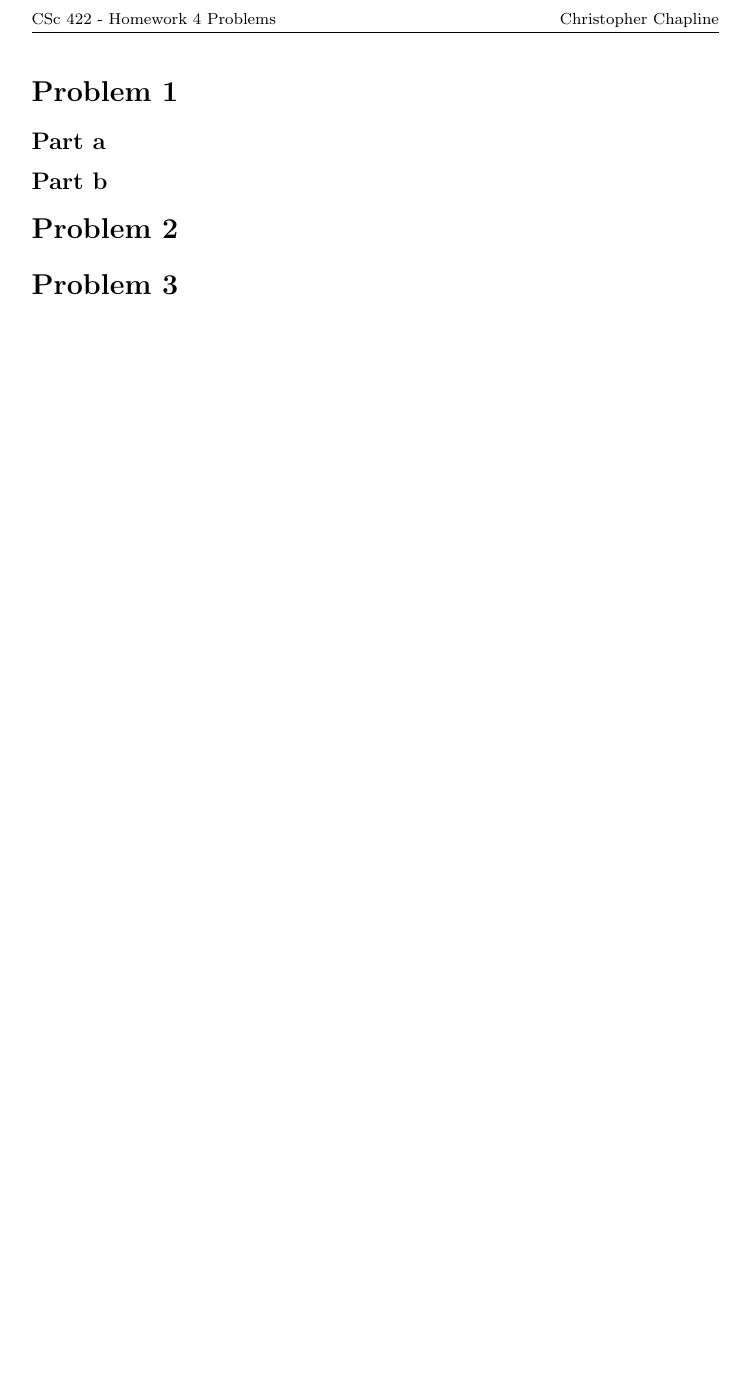
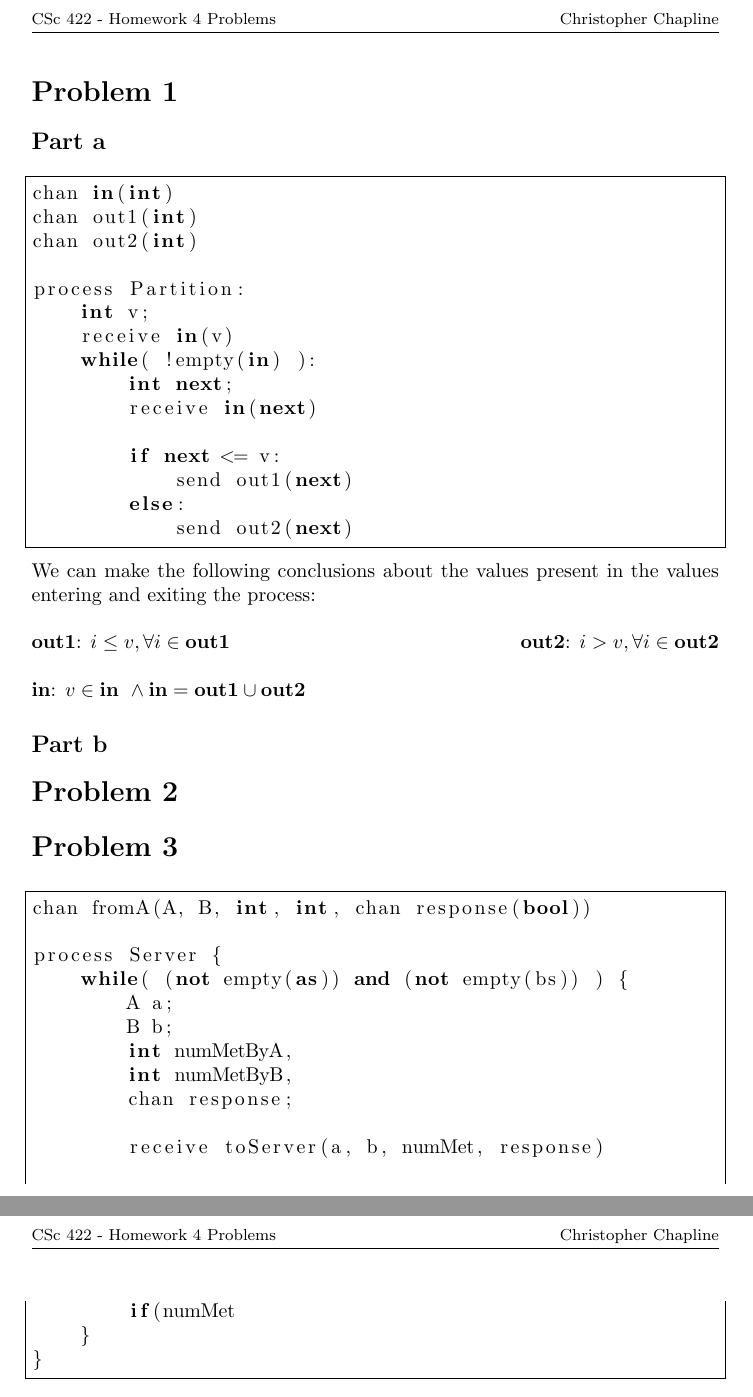
Before and after one commit to gizmo385/SchoolWork, a LaTeX problem sheet (ComputerScience/homework/422/Homework4/answers.tex): part of the page before the commit and two parts of pages 1 and 2 of 2 after it, the two joined at a grey line, cut so that both start at the same text, the shorter picture padded with empty space. Compiled offline with pdfLaTeX.

Commit message:
Working on Homework 4 for 422

```diff
--- a/ComputerScience/homework/422/Homework4/answers.tex
+++ b/ComputerScience/homework/422/Homework4/answers.tex
@@ -3,6 +3,7 @@
 \usepackage{amsfonts}
 \usepackage{amssymb}
 \usepackage{graphicx}
+\usepackage{listings}
 \usepackage{tikz}
 \usepackage{hyperref}%
 \setcounter{MaxMatrixCols}{30}
@@ -48,9 +49,57 @@
 \section*{Problem 1}
 
 \subsection*{Part a}
+
+\lstset{language=Python}
+\begin{lstlisting}[frame=single]
+chan in(int)
+chan out1(int)
+chan out2(int)
+
+process Partition:
+    int v;
+    receive in(v)
+    while( !empty(in) ):
+        int next;
+        receive in(next)
+
+        if next <= v:
+            send out1(next)
+        else:
+            send out2(next)
+\end{lstlisting}\\
+\\[0.1in]
+We can make the following conclusions about the values present in the values entering and exiting the process:\\
+\\
+\textbf{out1}: $i \leq v, \forall i \in \textbf{out1}$
+\hfill
+\textbf{out2}: $i > v, \forall i \in \textbf{out2}$\\
+\\
+\textbf{in}: $v \in \textbf{in } \wedge \textbf{in} = \textbf{out1} \cup \textbf{out2}$
+
 \subsection*{Part b}
 
 \section*{Problem 2}
 \section*{Problem 3}
 
+\lstset{language=Python}
+\begin{lstlisting}[frame=single]
+chan fromA(A, B, int, int, chan response(bool))
+
+process Server {
+    while( (not empty(as)) and (not empty(bs)) ) {
+        A a;
+        B b;
+        int numMetByA,
+        int numMetByB,
+        chan response;
+
+        receive toServer(a, b, numMet, response)
+
+        if(numMet
+    }
+}
+
+\end{lstlisting}
+
 \end{document}
```
Also changed, not shown: ComputerScience/homework/422/Homework4/answers.pdf.
